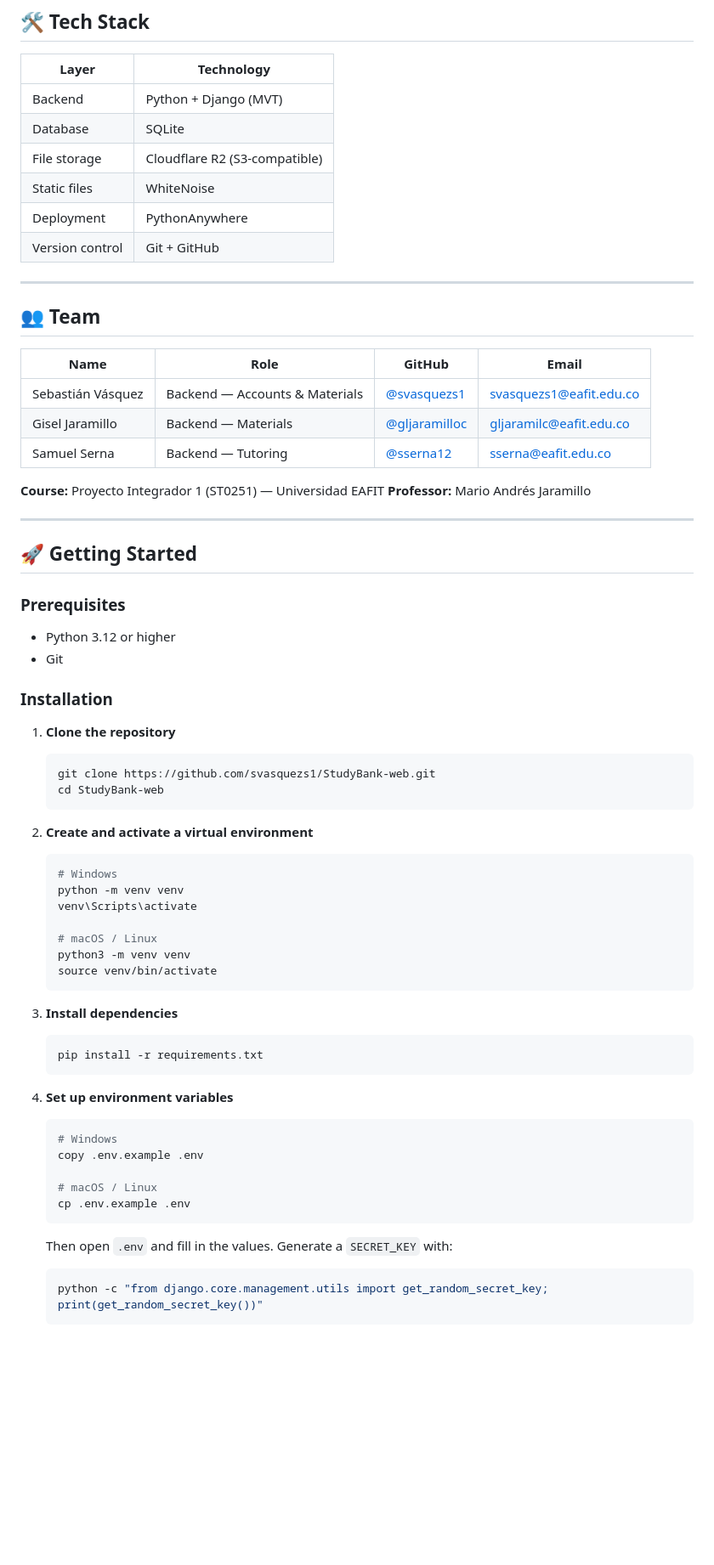
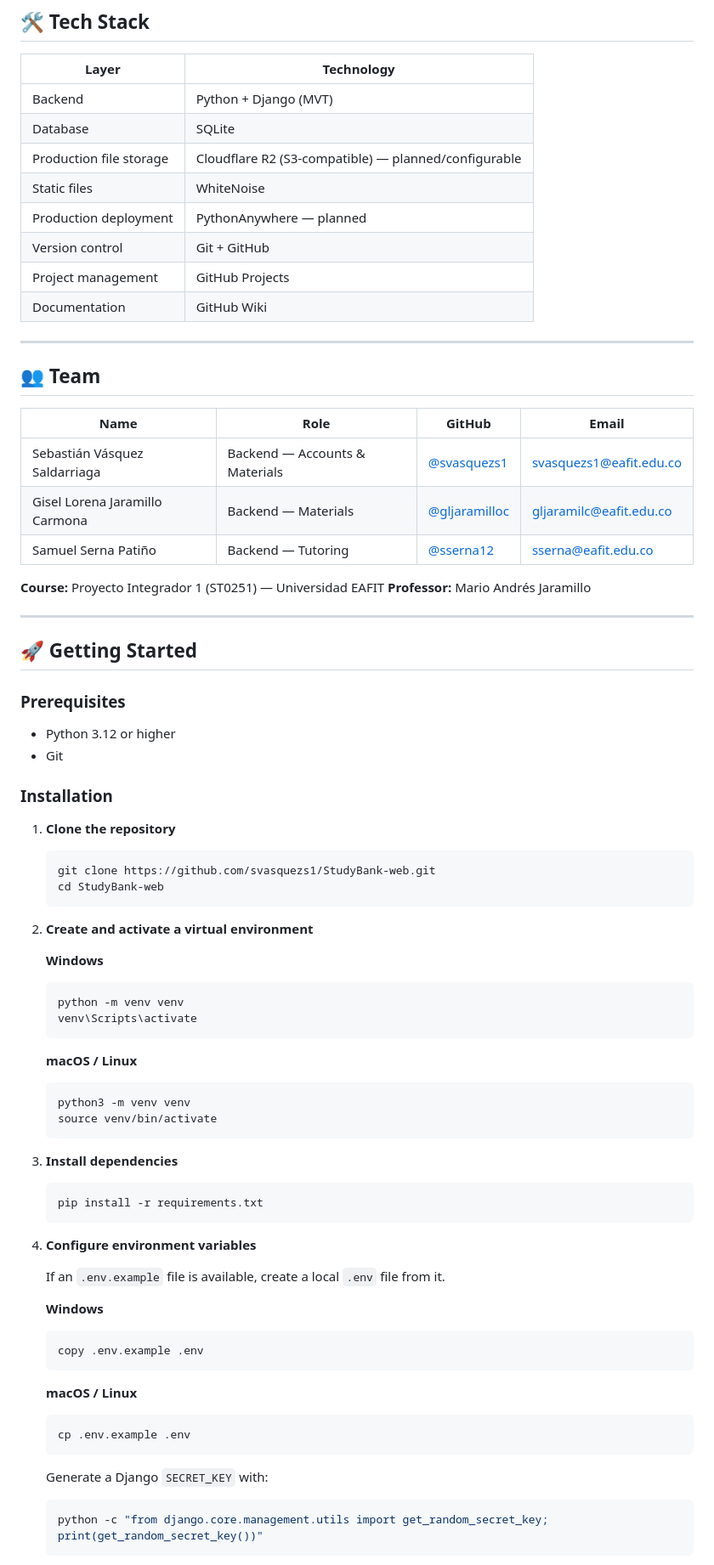
Before and after one commit to svasquezs1/StudyBank-web, a Markdown page: README.md, the part around one of its changes. Shown at 85% size. GitHub-like rendering; blank space fills up the shorter version.

````diff
--- a/README.md
+++ b/README.md
@@ -32,10 +64,12 @@ See the full, detailed list of requirements — implemented and planned — in t
 |-------|------------|
 | Backend | Python + Django (MVT) |
 | Database | SQLite |
-| File storage | Cloudflare R2 (S3-compatible) |
+| Production file storage | Cloudflare R2 (S3-compatible) — planned/configurable |
 | Static files | WhiteNoise |
-| Deployment | PythonAnywhere |
+| Production deployment | PythonAnywhere — planned |
 | Version control | Git + GitHub |
+| Project management | GitHub Projects |
+| Documentation | GitHub Wiki |
 
 ---
 
@@ -43,9 +77,9 @@ See the full, detailed list of requirements — implemented and planned — in t
 
 | Name | Role | GitHub | Email |
 |------|------|--------|-------|
-| Sebastián Vásquez | Backend — Accounts & Materials | [@svasquezs1](https://github.com/svasquezs1) | svasquezs1@eafit.edu.co |
-| Gisel Jaramillo | Backend — Materials | [@gljaramilloc](https://github.com/gljaramilloc) | gljaramilc@eafit.edu.co |
-| Samuel Serna | Backend — Tutoring | [@sserna12](https://github.com/sserna12) | sserna@eafit.edu.co |
+| Sebastián Vásquez Saldarriaga | Backend — Accounts & Materials | [@svasquezs1](https://github.com/svasquezs1) | svasquezs1@eafit.edu.co |
+| Gisel Lorena Jaramillo Carmona | Backend — Materials | [@gljaramilloc](https://github.com/gljaramilloc) | gljaramilc@eafit.edu.co |
+| Samuel Serna Patiño | Backend — Tutoring | [@sserna12](https://github.com/sserna12) | sserna@eafit.edu.co |
 
 **Course:** Proyecto Integrador 1 (ST0251) — Universidad EAFIT
 **Professor:** Mario Andrés Jaramillo
@@ -55,42 +89,59 @@ See the full, detailed list of requirements — implemented and planned — in t
 ## 🚀 Getting Started
 
 ### Prerequisites
+
 - Python 3.12 or higher
 - Git
 
 ### Installation
 
 1. **Clone the repository**
+
    ```bash
    git clone https://github.com/svasquezs1/StudyBank-web.git
    cd StudyBank-web
    ```
 
 2. **Create and activate a virtual environment**
+
+   **Windows**
+
    ```bash
-   # Windows
    python -m venv venv
    venv\Scripts\activate
+   ```
 
-   # macOS / Linux
+   **macOS / Linux**
+
+   ```bash
    python3 -m venv venv
    source venv/bin/activate
    ```
 
 3. **Install dependencies**
+
    ```bash
    pip install -r requirements.txt
    ```
 
-4. **Set up environment variables**
+4. **Configure environment variables**
+
+   If an `.env.example` file is available, create a local `.env` file from it.
+
+   **Windows**
+
    ```bash
-   # Windows
    copy .env.example .env
+   ```
 
-   # macOS / Linux
+   **macOS / Linux**
+
+   ```bash
    cp .env.example .env
    ```
-   Then open `.env` and fill in the values. Generate a `SECRET_KEY` with:
+
+   Generate a Django `SECRET_KEY` with:
+
    ```bash
    python -c "from django.core.management.utils import get_random_secret_key; print(get_random_secret_key())"
    ```
````
Also changed, not shown: other parts of README.md (+80 -25 lines).
